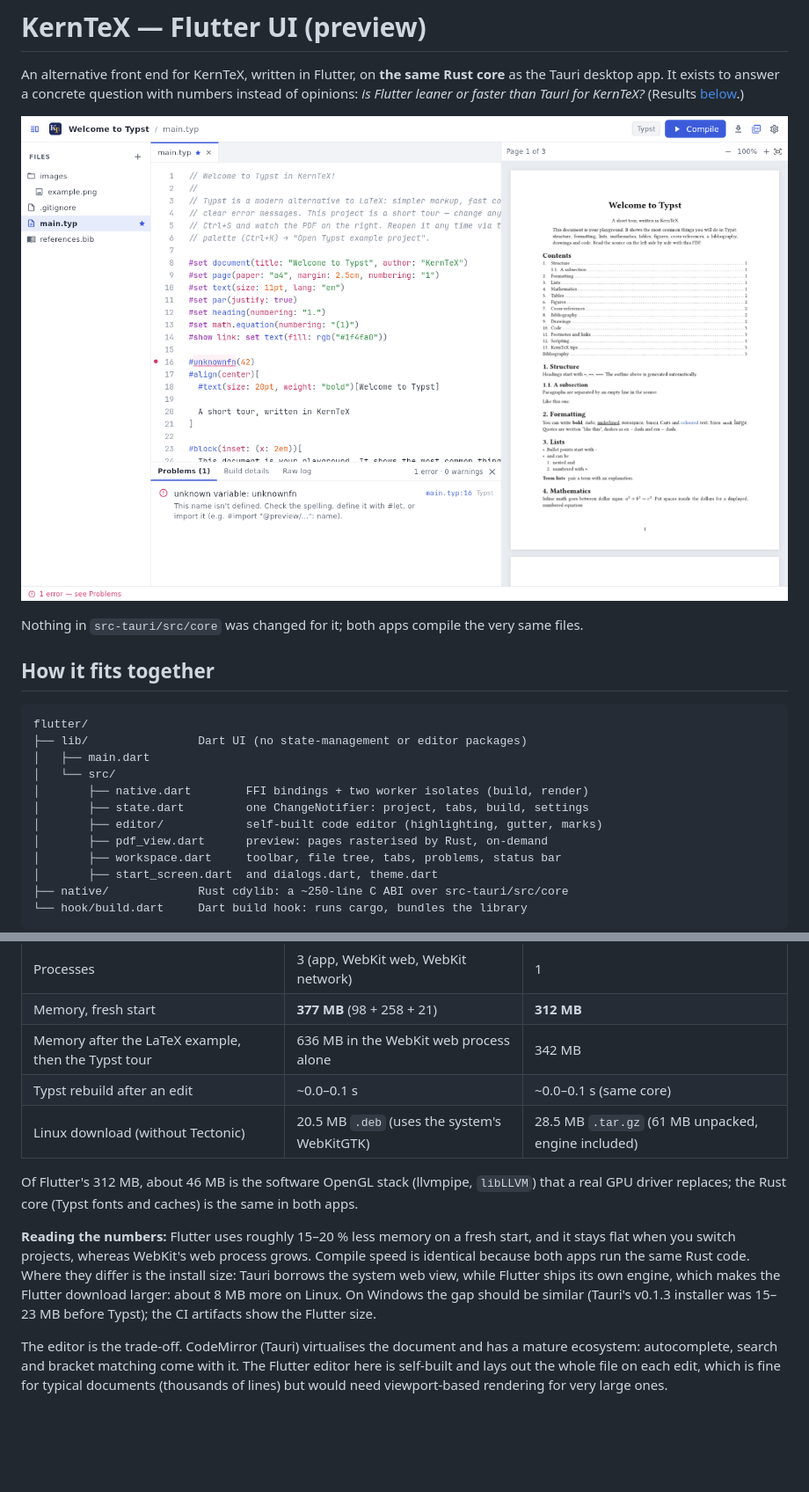
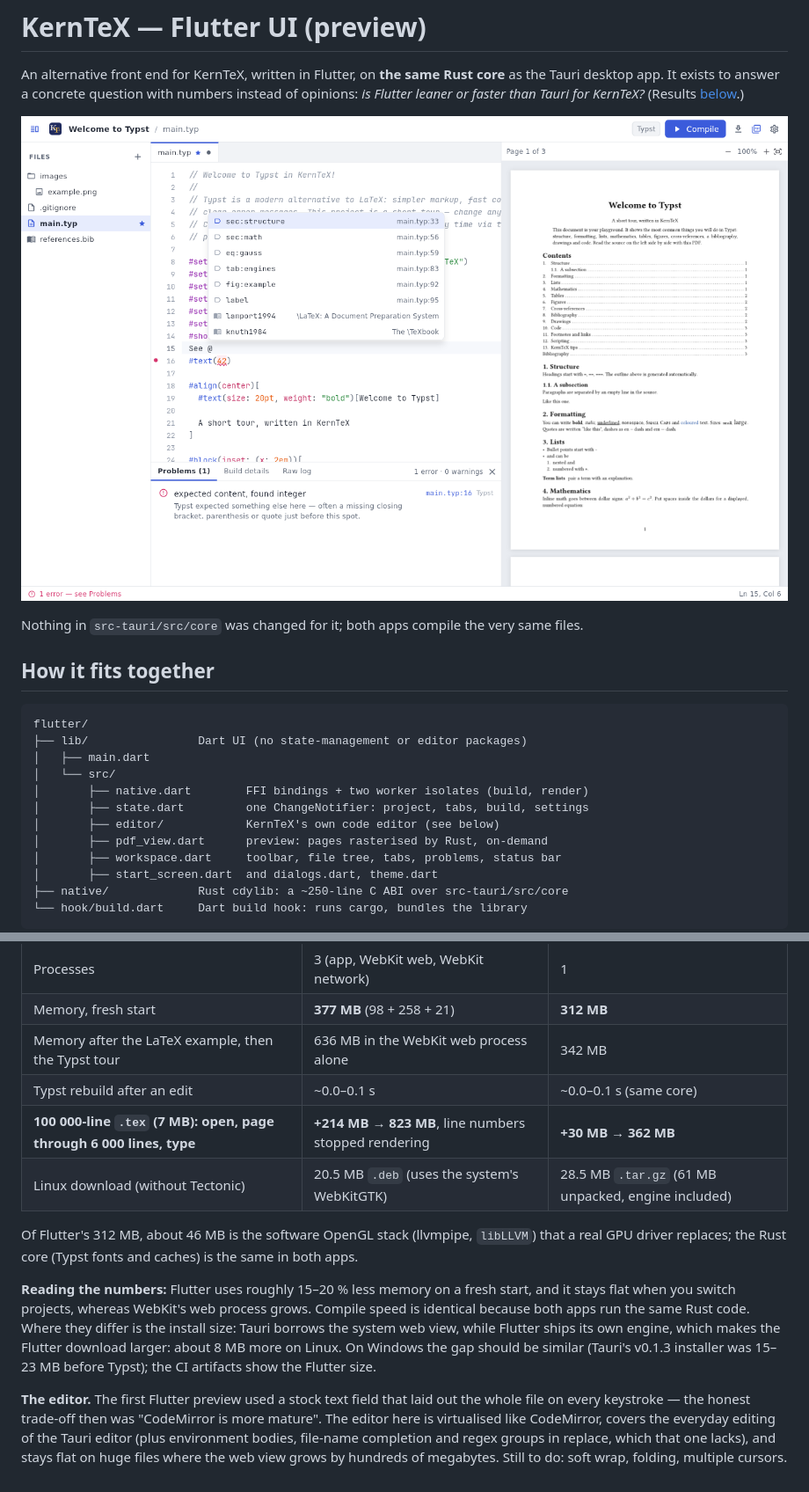
Before and after one commit to nicolasasauer/kerntex, a Markdown page: flutter/README.md, 2 parts joined by grey strips. Shown at 88% size. Rendered like a GitHub page; pictures changed too: flutter/screenshot.png; blank space fills up the shorter version.

```diff
--- a/flutter/README.md
+++ b/flutter/README.md
@@ -19,7 +19,7 @@ flutter/
 │   └── src/
 │       ├── native.dart        FFI bindings + two worker isolates (build, render)
 │       ├── state.dart         one ChangeNotifier: project, tabs, build, settings
-│       ├── editor/            self-built code editor (highlighting, gutter, marks)
+│       ├── editor/            KernTeX's own code editor (see below)
 │       ├── pdf_view.dart      preview: pages rasterised by Rust, on-demand
 │       ├── workspace.dart     toolbar, file tree, tabs, problems, status bar
 │       ├── start_screen.dart  and dialogs.dart, theme.dart
@@ -104,6 +169,7 @@ of the app's processes, measured 10 s after start.
 | Memory, fresh start | **377 MB** (98 + 258 + 21) | **312 MB** |
 | Memory after the LaTeX example, then the Typst tour | 636 MB in the WebKit web process alone | 342 MB |
 | Typst rebuild after an edit | ~0.0–0.1 s | ~0.0–0.1 s (same core) |
+| **100 000-line `.tex` (7 MB): open, page through 6 000 lines, type** | **+214 MB → 823 MB**, line numbers stopped rendering | **+30 MB → 362 MB** |
 | Linux download (without Tectonic) | 20.5 MB `.deb` (uses the system's WebKitGTK) | 28.5 MB `.tar.gz` (61 MB unpacked, engine included) |
 
 Of Flutter's 312 MB, about 46 MB is the software OpenGL stack (llvmpipe,
@@ -119,8 +185,10 @@ larger: about 8 MB more on Linux. On Windows the gap should be similar
 (Tauri's v0.1.3 installer was 15–23 MB before Typst); the CI artifacts show the
 Flutter size.
 
-The editor is the trade-off. CodeMirror (Tauri) virtualises the document and
-has a mature ecosystem: autocomplete, search and bracket matching come with it.
-The Flutter editor here is self-built and lays out the whole file on each edit,
-which is fine for typical documents (thousands of lines) but would need
-viewport-based rendering for very large ones.
+**The editor.** The first Flutter preview used a stock text field that laid
+out the whole file on every keystroke — the honest trade-off then was "CodeMirror
+is more mature". The editor here is virtualised like CodeMirror, covers the
+everyday editing of the Tauri editor (plus environment bodies, file-name
+completion and regex groups in replace, which that one lacks), and stays flat
+on huge files where the web view grows by hundreds of megabytes. Still to do:
+soft wrap, folding, multiple cursors.
```
Also changed, not shown: other parts of flutter/README.md (+76 -11 lines), 15 other files.
